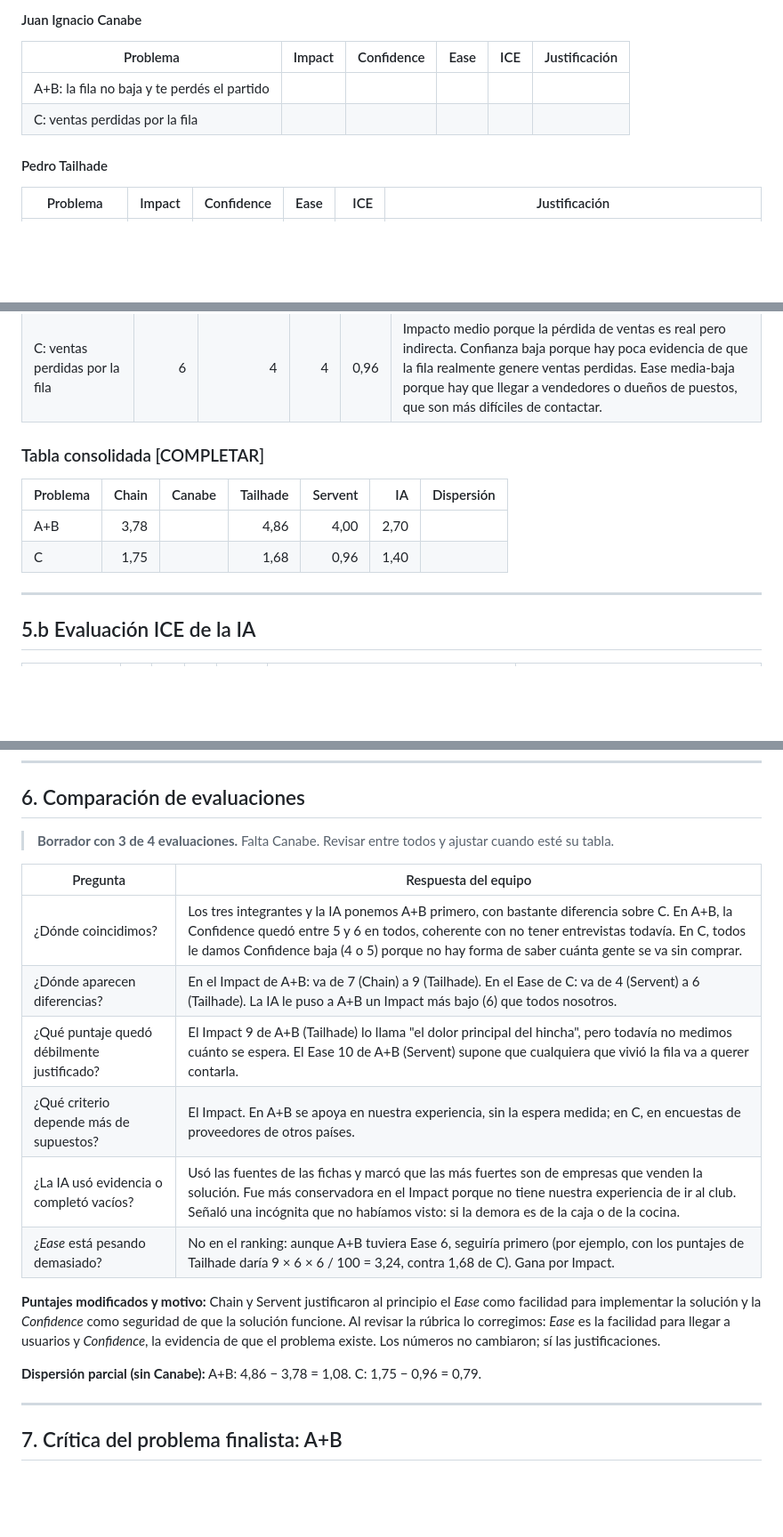
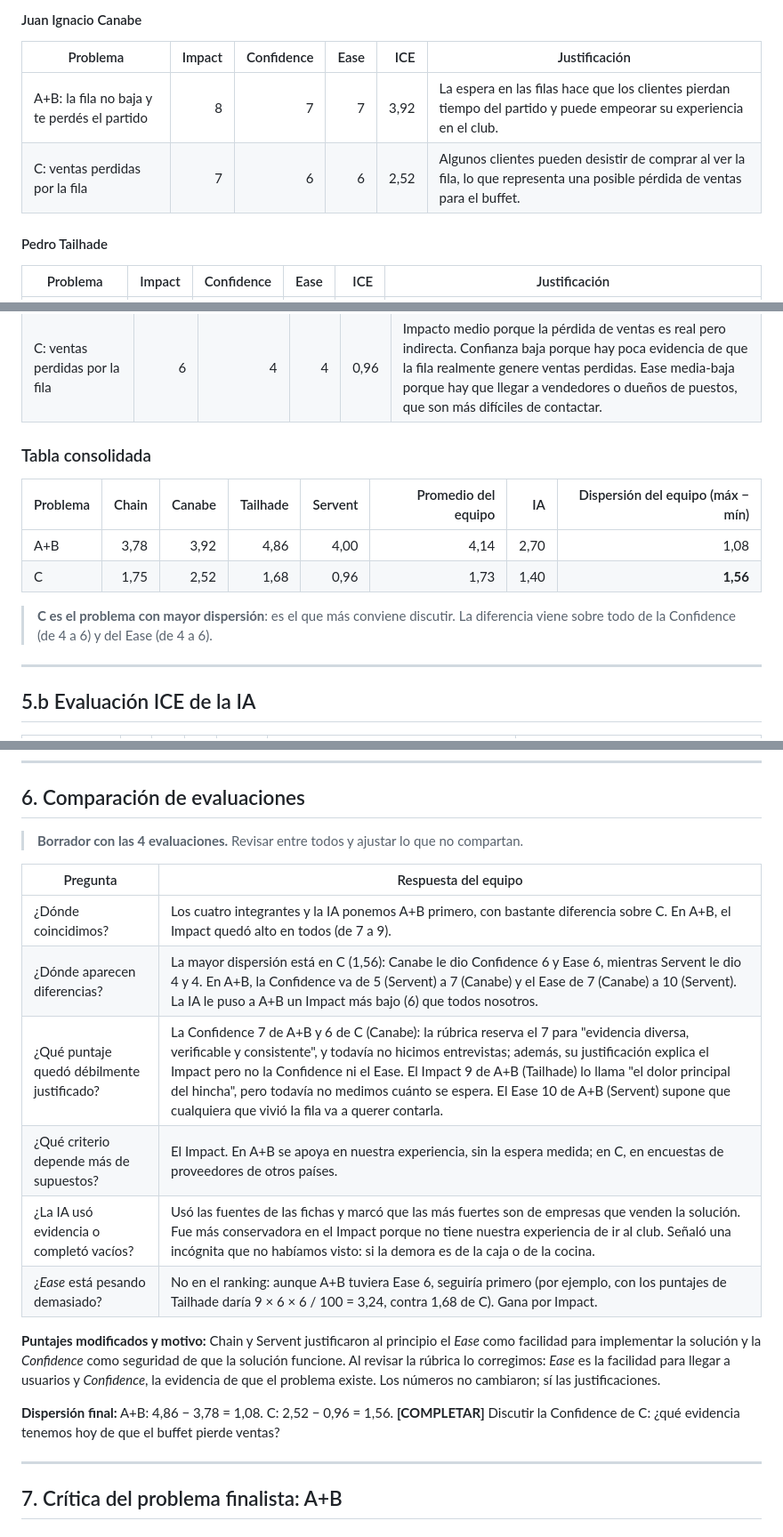
Before and after one commit to felipechain7/product-development-tp, a Markdown page: clase-02-descubrimiento.md, 3 parts joined by grey strips. Shown at 89% size. GitHub-like rendering; blank space fills up the shorter version.

Commit message:
Cargar el ICE de Canabe y cerrar la tabla consolidada
Co-Authored-By: Claude Opus 5.5 <noreply@anthropic.com>

```diff
--- a/clase-02-descubrimiento.md
+++ b/clase-02-descubrimiento.md
@@ -201,8 +201,8 @@ Fichamos cuatro. P5 y P6 quedan como preguntas para la observación y las entrev
 
 | Problema | Impact | Confidence | Ease | ICE | Justificación |
 |---|---:|---:|---:|---:|---|
-| A+B: la fila no baja y te perdés el partido | | | | | |
-| C: ventas perdidas por la fila | | | | | |
+| A+B: la fila no baja y te perdés el partido | 8 | 7 | 7 | 3,92 | La espera en las filas hace que los clientes pierdan tiempo del partido y puede empeorar su experiencia en el club. |
+| C: ventas perdidas por la fila | 7 | 6 | 6 | 2,52 | Algunos clientes pueden desistir de comprar al ver la fila, lo que representa una posible pérdida de ventas para el buffet. |
 
 #### Pedro Tailhade
 
@@ -218,12 +218,14 @@ Fichamos cuatro. P5 y P6 quedan como preguntas para la observación y las entrev
 | A+B: la fila no baja y te perdés el partido | 8 | 5 | 10 | 4,00 | Impacto alto porque afecta directo la experiencia de quien va al partido. Confianza media porque hay indicios del problema, pero todavía poca evidencia propia. Ease máxima porque casi cualquiera que fue a una cancha vivió esto, así que es fácil conseguir gente para entrevistar. |
 | C: ventas perdidas por la fila | 6 | 4 | 4 | 0,96 | Impacto medio porque la pérdida de ventas es real pero indirecta. Confianza baja porque hay poca evidencia de que la fila realmente genere ventas perdidas. Ease media-baja porque hay que llegar a vendedores o dueños de puestos, que son más difíciles de contactar. |
 
-### Tabla consolidada [COMPLETAR]
+### Tabla consolidada
 
-| Problema | Chain | Canabe | Tailhade | Servent | IA | Dispersión |
-|---|---:|---:|---:|---:|---:|---:|
-| A+B | 3,78 | | 4,86 | 4,00 | 2,70 | |
-| C | 1,75 | | 1,68 | 0,96 | 1,40 | |
+| Problema | Chain | Canabe | Tailhade | Servent | Promedio del equipo | IA | Dispersión del equipo (máx − mín) |
+|---|---:|---:|---:|---:|---:|---:|---:|
+| A+B | 3,78 | 3,92 | 4,86 | 4,00 | 4,14 | 2,70 | 1,08 |
+| C | 1,75 | 2,52 | 1,68 | 0,96 | 1,73 | 1,40 | **1,56** |
+
+> **C es el problema con mayor dispersión**: es el que más conviene discutir. La diferencia viene sobre todo de la Confidence (de 4 a 6) y del Ease (de 4 a 6).
 
 ---
 
@@ -245,20 +247,20 @@ Fichamos cuatro. P5 y P6 quedan como preguntas para la observación y las entrev
 
 ## 6. Comparación de evaluaciones
 
-> **Borrador con 3 de 4 evaluaciones.** Falta Canabe. Revisar entre todos y ajustar cuando esté su tabla.
+> **Borrador con las 4 evaluaciones.** Revisar entre todos y ajustar lo que no compartan.
 
 | Pregunta | Respuesta del equipo |
 |---|---|
-| ¿Dónde coincidimos? | Los tres integrantes y la IA ponemos A+B primero, con bastante diferencia sobre C. En A+B, la Confidence quedó entre 5 y 6 en todos, coherente con no tener entrevistas todavía. En C, todos le damos Confidence baja (4 o 5) porque no hay forma de saber cuánta gente se va sin comprar. |
-| ¿Dónde aparecen diferencias? | En el Impact de A+B: va de 7 (Chain) a 9 (Tailhade). En el Ease de C: va de 4 (Servent) a 6 (Tailhade). La IA le puso a A+B un Impact más bajo (6) que todos nosotros. |
-| ¿Qué puntaje quedó débilmente justificado? | El Impact 9 de A+B (Tailhade) lo llama "el dolor principal del hincha", pero todavía no medimos cuánto se espera. El Ease 10 de A+B (Servent) supone que cualquiera que vivió la fila va a querer contarla. |
+| ¿Dónde coincidimos? | Los cuatro integrantes y la IA ponemos A+B primero, con bastante diferencia sobre C. En A+B, el Impact quedó alto en todos (de 7 a 9). |
+| ¿Dónde aparecen diferencias? | La mayor dispersión está en C (1,56): Canabe le dio Confidence 6 y Ease 6, mientras Servent le dio 4 y 4. En A+B, la Confidence va de 5 (Servent) a 7 (Canabe) y el Ease de 7 (Canabe) a 10 (Servent). La IA le puso a A+B un Impact más bajo (6) que todos nosotros. |
+| ¿Qué puntaje quedó débilmente justificado? | La Confidence 7 de A+B y 6 de C (Canabe): la rúbrica reserva el 7 para "evidencia diversa, verificable y consistente", y todavía no hicimos entrevistas; además, su justificación explica el Impact pero no la Confidence ni el Ease. El Impact 9 de A+B (Tailhade) lo llama "el dolor principal del hincha", pero todavía no medimos cuánto se espera. El Ease 10 de A+B (Servent) supone que cualquiera que vivió la fila va a querer contarla. |
 | ¿Qué criterio depende más de supuestos? | El Impact. En A+B se apoya en nuestra experiencia, sin la espera medida; en C, en encuestas de proveedores de otros países. |
 | ¿La IA usó evidencia o completó vacíos? | Usó las fuentes de las fichas y marcó que las más fuertes son de empresas que venden la solución. Fue más conservadora en el Impact porque no tiene nuestra experiencia de ir al club. Señaló una incógnita que no habíamos visto: si la demora es de la caja o de la cocina. |
 | ¿*Ease* está pesando demasiado? | No en el ranking: aunque A+B tuviera Ease 6, seguiría primero (por ejemplo, con los puntajes de Tailhade daría 9 × 6 × 6 / 100 = 3,24, contra 1,68 de C). Gana por Impact. |
 
 **Puntajes modificados y motivo:** Chain y Servent justificaron al principio el *Ease* como facilidad para implementar la solución y la *Confidence* como seguridad de que la solución funcione. Al revisar la rúbrica lo corregimos: *Ease* es la facilidad para llegar a usuarios y *Confidence*, la evidencia de que el problema existe. Los números no cambiaron; sí las justificaciones.
 
-**Dispersión parcial (sin Canabe):** A+B: 4,86 − 3,78 = 1,08. C: 1,75 − 0,96 = 0,79.
+**Dispersión final:** A+B: 4,86 − 3,78 = 1,08. C: 2,52 − 0,96 = 1,56. **[COMPLETAR]** Discutir la Confidence de C: ¿qué evidencia tenemos hoy de que el buffet pierde ventas?
 
 ---
 
```
